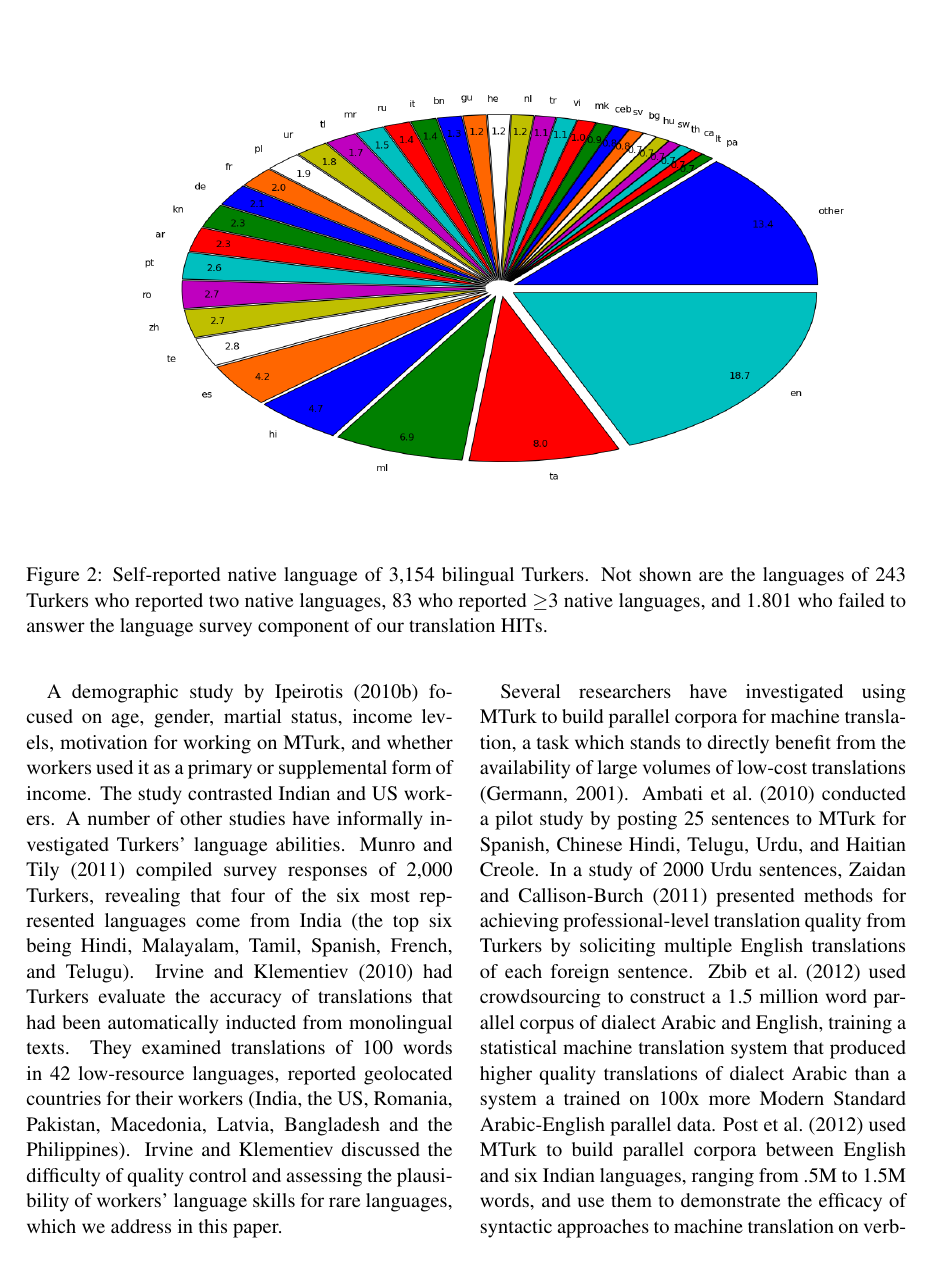
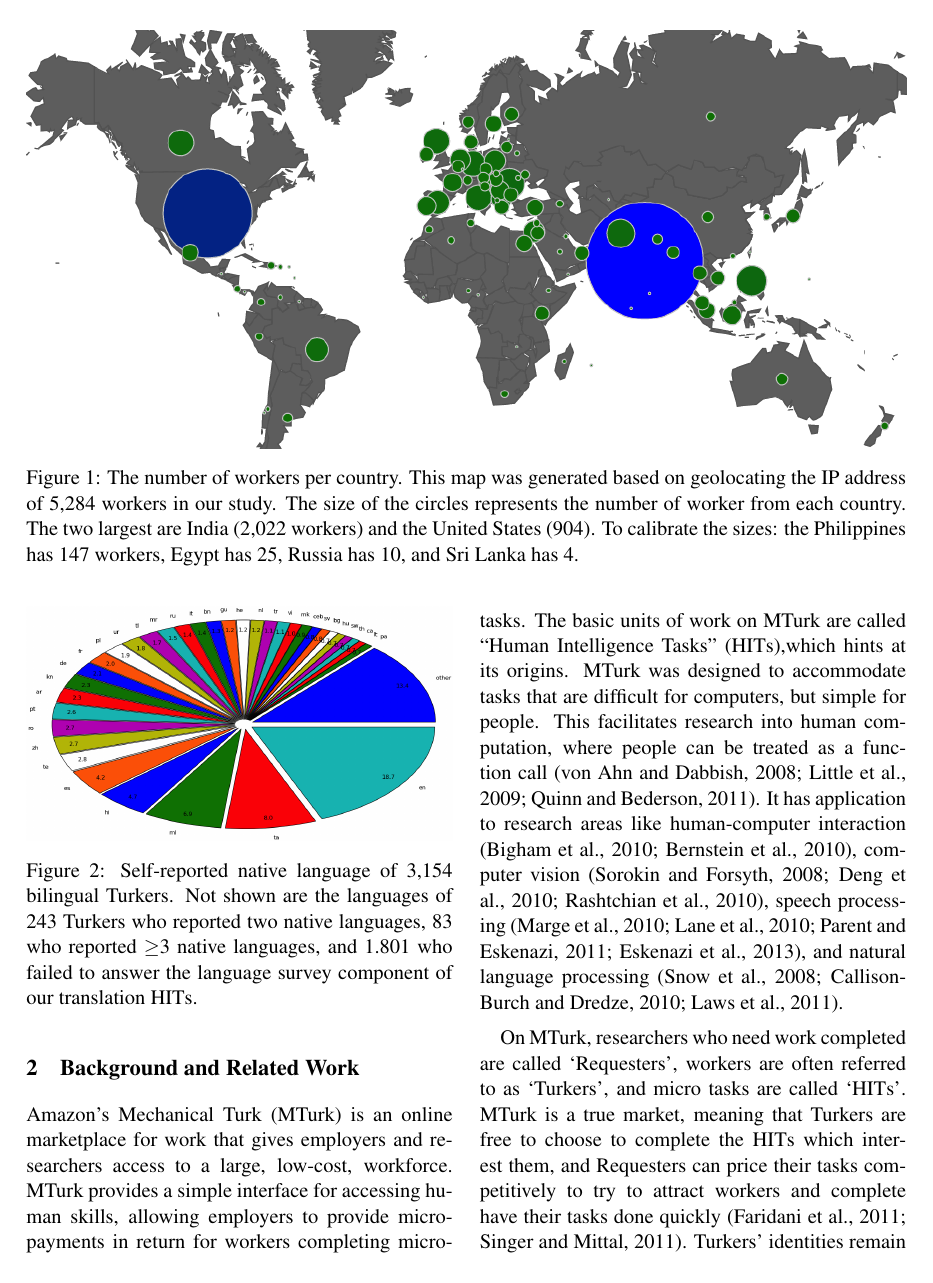
Before and after one commit to epavlick/turker-demographics, a LaTeX paper (writeup/paper.tex): page 3 of 10 before the commit and page 2 of 10 after it. Compiled offline with pdfLaTeX.

Commit message:
Converted languages piechart into one column figure.  Fonts need to be bigger.

```diff
--- a/writeup/paper.tex
+++ b/writeup/paper.tex
@@ -76,12 +76,12 @@ obtain financial rewards?
 
 
 %%%%%%%%%%%%%%% NAT LANG PIE %%%%%%%%%%%
-\begin{figure*}[h]
+\begin{figure}[h]
 \centering
-\includegraphics[width=7in]{figures/natlang-pie}
+\includegraphics[width=\linewidth]{figures/natlang-pie}
 \caption{Self-reported native language of 3,154 bilingual Turkers.  Not shown are the languages of 243 Turkers who reported two native languages, 83 who reported $\geq$3 native languages, and 1.801 who failed to answer the language survey component of our translation HITs.}
 \label{lang-pie}
-\end{figure*}
+\end{figure}
 %%%%%%%%%%%%%%%%%%%%%%%%%%%%%%%%%%%%%%%
 
 \section{Background and Related Work}
```
Also changed, not shown: writeup/figures/natlang-pie.png.
